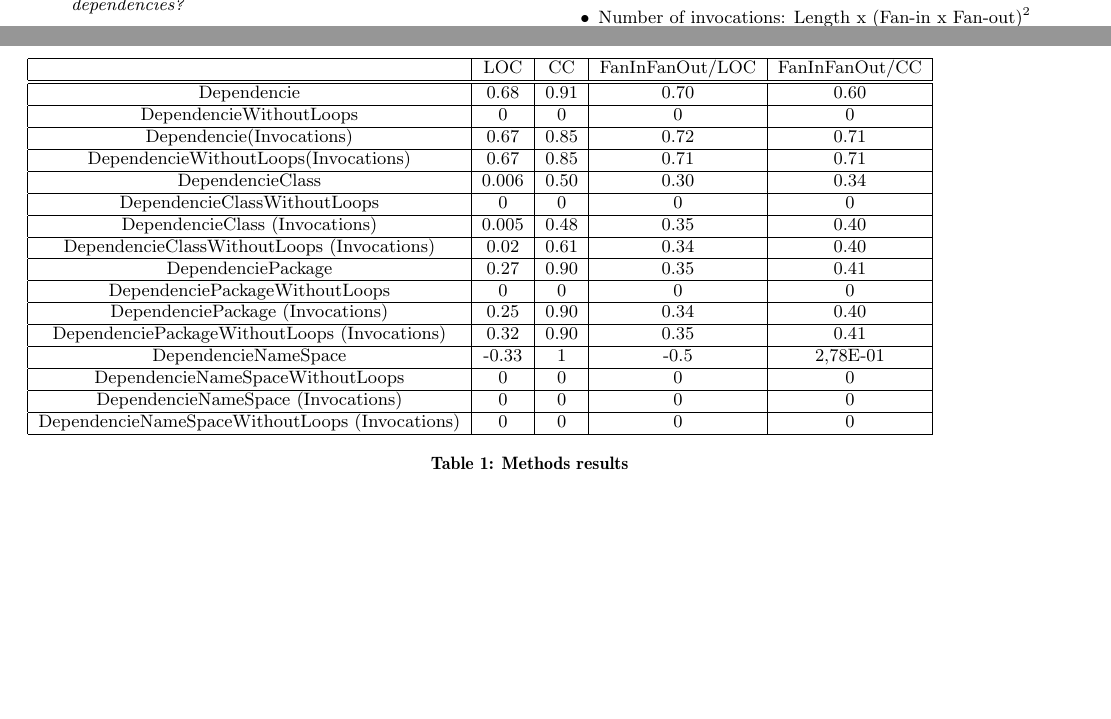
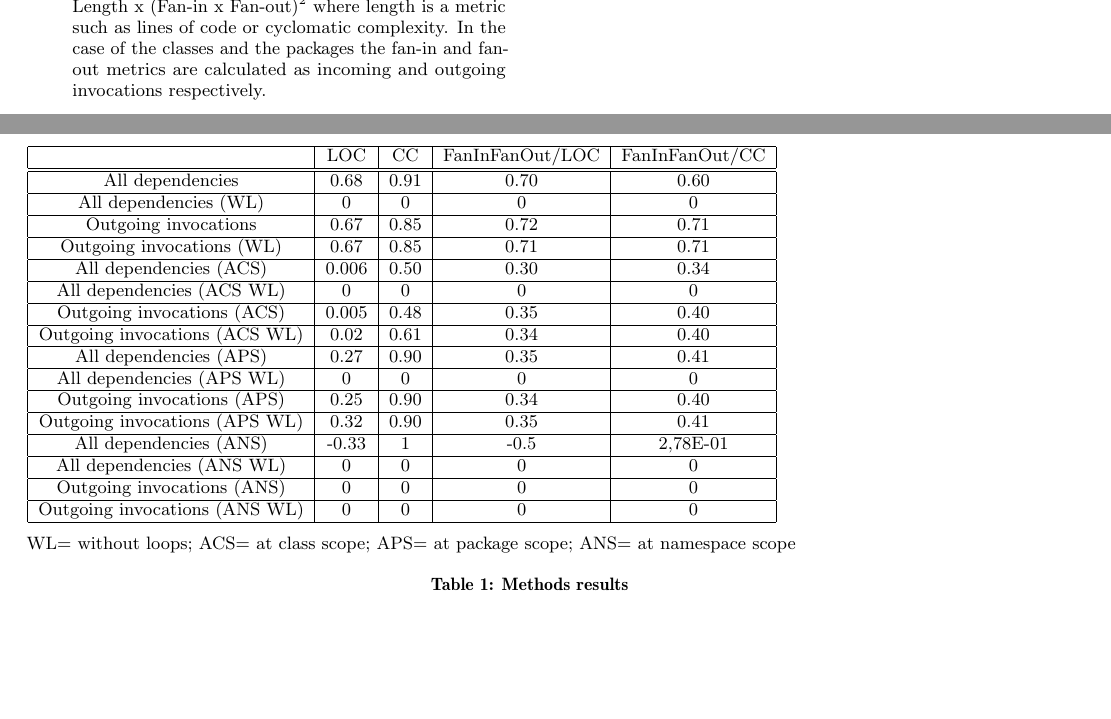
Before and after one commit to santiago-a-vidal/Spirit, a LaTeX paper (main.tex): two parts of pages 1 and 2 of 2 before the commit and two parts of pages 2 and 3 of 3 after it, joined at a grey line, cut at the place of the change, the shorter picture padded with empty space. Compiled offline with pdfLaTeX.

Commit message:
Descriptions of complexity and dependence metrics added

```diff
--- a/main.tex
+++ b/main.tex
@@ -254,5 +250,4 @@ The correlation is calculated to different granularity elements (methods, classe
-\item Number of invocations: Length x (Fan-in x Fan-out)$^{2}$
-\end{itemize}
+
 
 %=========
 \subsection{Reducing the amount of dependencies}
@@ -265,46 +260,5 @@ The correlation is calculated to different granularity elements (methods, classe
 \section{Correlation between code complexity and dependencies}
 
 
-\begin{table*}
-\begin{tabular}{|c|c|c|c|c|}
-\hline
- & LOC & CC & FanInFanOut/LOC & FanInFanOut/CC\tabularnewline
-\hline
-\hline
-Dependencie  & 0.68 & 0.91 & 0.70 & 0.60\tabularnewline
-\hline
-DependencieWithoutLoops & 0 & 0 & 0 & 0\tabularnewline
-\hline
-Dependencie(Invocations) & 0.67 & 0.85 & 0.72 & 0.71\tabularnewline
-\hline
-DependencieWithoutLoops(Invocations) & 0.67 & 0.85 & 0.71 & 0.71\tabularnewline
-\hline
-DependencieClass & 0.006 & 0.50 & 0.30 & 0.34\tabularnewline
-\hline
-DependencieClassWithoutLoops & 0 & 0 & 0 & 0\tabularnewline
-\hline
-DependencieClass (Invocations) & 0.005 & 0.48 & 0.35 & 0.40\tabularnewline
-\hline
-DependencieClassWithoutLoops (Invocations) & 0.02 & 0.61 & 0.34 & 0.40\tabularnewline
-\hline
-DependenciePackage & 0.27 & 0.90 & 0.35 & 0.41\tabularnewline
-\hline
-DependenciePackageWithoutLoops & 0 & 0 & 0 & 0\tabularnewline
-\hline
-DependenciePackage (Invocations) & 0.25 & 0.90 & 0.34 & 0.40\tabularnewline
-\hline
-DependenciePackageWithoutLoops (Invocations) & 0.32 & 0.90 & 0.35 & 0.41\tabularnewline
-\hline
-DependencieNameSpace & -0.33 & 1 & -0.5 & 2,78E-01\tabularnewline
-\hline
-DependencieNameSpaceWithoutLoops & 0 & 0 & 0 & 0\tabularnewline
-\hline
-DependencieNameSpace (Invocations) & 0 & 0 & 0 & 0\tabularnewline
-\hline
-DependencieNameSpaceWithoutLoops (Invocations) & 0 & 0 & 0 & 0\tabularnewline
-\hline
-\end{tabular}
-
-\caption{Methods results}
 
 
@@ -324,3 +283,5 @@ To check: \url{http://yunus.hacettepe.edu.tr/~sencer/complexity.html}
+\item Number of invocations: other metrics that are helpful to determine the complexity of a system are fan-in and fan-out. The complexity metric is calculated as: Length x (Fan-in x Fan-out)$^{2}$ where length is a metric such as lines of code or cyclomatic complexity. In the case of the classes and the packages the fan-in and fan-out metrics are calculated as incoming and outgoing invocations respectively.
+\end{itemize}
 %=========
 \subsection{Source code element dependencies}
 
@@ -328,3 +301,49 @@ Between methods, classes and packages (namespaces)
+\begin{table*}
+\begin{tabular}{|c|c|c|c|c|}
+\hline
+ & LOC & CC & FanInFanOut/LOC & FanInFanOut/CC\tabularnewline
+\hline
+\hline
+All dependencies  & 0.68 & 0.91 & 0.70 & 0.60\tabularnewline
+\hline
+All dependencies (WL) & 0 & 0 & 0 & 0\tabularnewline
+\hline
+Outgoing invocations & 0.67 & 0.85 & 0.72 & 0.71\tabularnewline
+\hline
+Outgoing invocations (WL) & 0.67 & 0.85 & 0.71 & 0.71\tabularnewline
+\hline
+All dependencies (ACS) & 0.006 & 0.50 & 0.30 & 0.34\tabularnewline
+\hline
+All dependencies (ACS WL) & 0 & 0 & 0 & 0\tabularnewline
+\hline
+Outgoing invocations (ACS) & 0.005 & 0.48 & 0.35 & 0.40\tabularnewline
+\hline
+Outgoing invocations (ACS WL) & 0.02 & 0.61 & 0.34 & 0.40\tabularnewline
+\hline
+All dependencies (APS) & 0.27 & 0.90 & 0.35 & 0.41\tabularnewline
+\hline
+All dependencies (APS WL) & 0 & 0 & 0 & 0\tabularnewline
+\hline
+Outgoing invocations (APS) & 0.25 & 0.90 & 0.34 & 0.40\tabularnewline
+\hline
+Outgoing invocations (APS WL) & 0.32 & 0.90 & 0.35 & 0.41\tabularnewline
+\hline
+All dependencies (ANS) & -0.33 & 1 & -0.5 & 2,78E-01\tabularnewline
+\hline
+All dependencies (ANS WL) & 0 & 0 & 0 & 0\tabularnewline
+\hline
+Outgoing invocations (ANS) & 0 & 0 & 0 & 0\tabularnewline
+\hline
+Outgoing invocations (ANS WL) & 0 & 0 & 0 & 0\tabularnewline
+\hline
+\end{tabular}
+
+\medskip{}
+WL= without loops; ACS= at class scope; APS= at package scope; ANS= at namespace scope
+\caption{Methods results}
+
+
+\end{table*}
 
 %=========
 \subsection{Correlation}
```
Also changed, not shown: main.tex (25 more changed lines).
